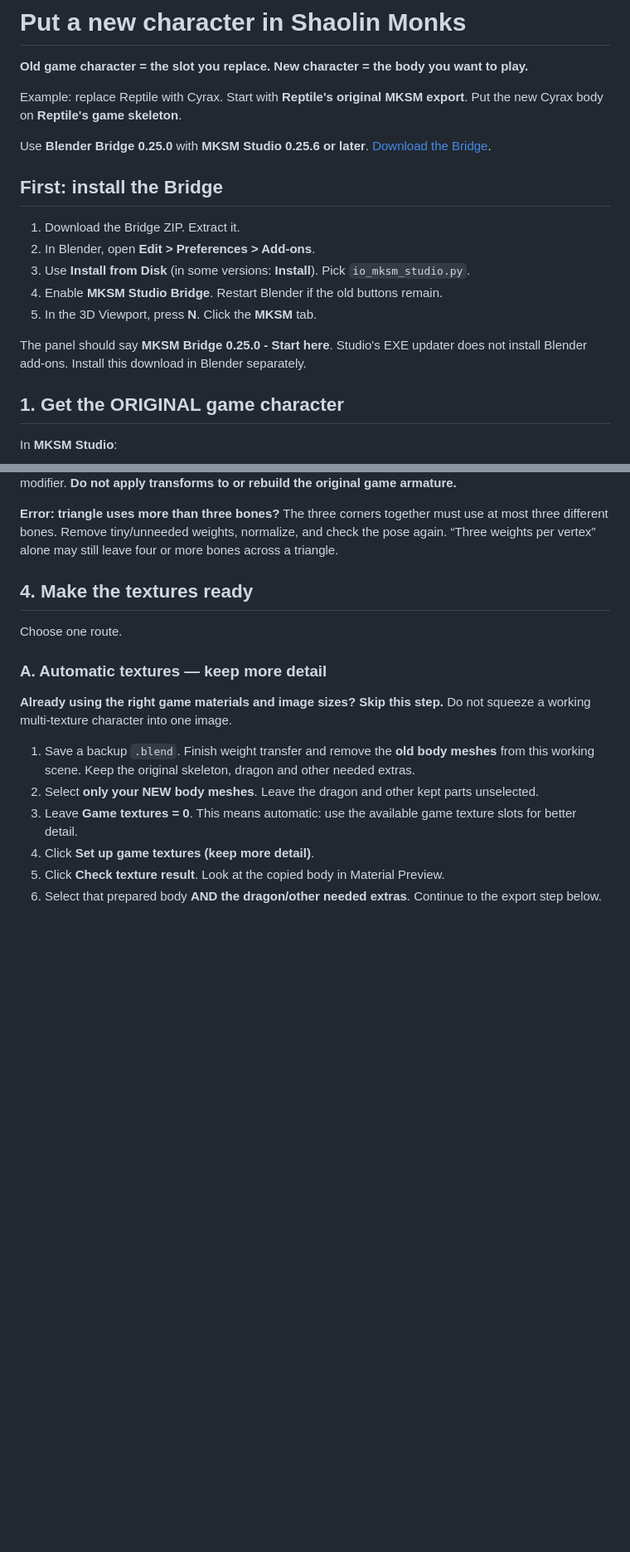
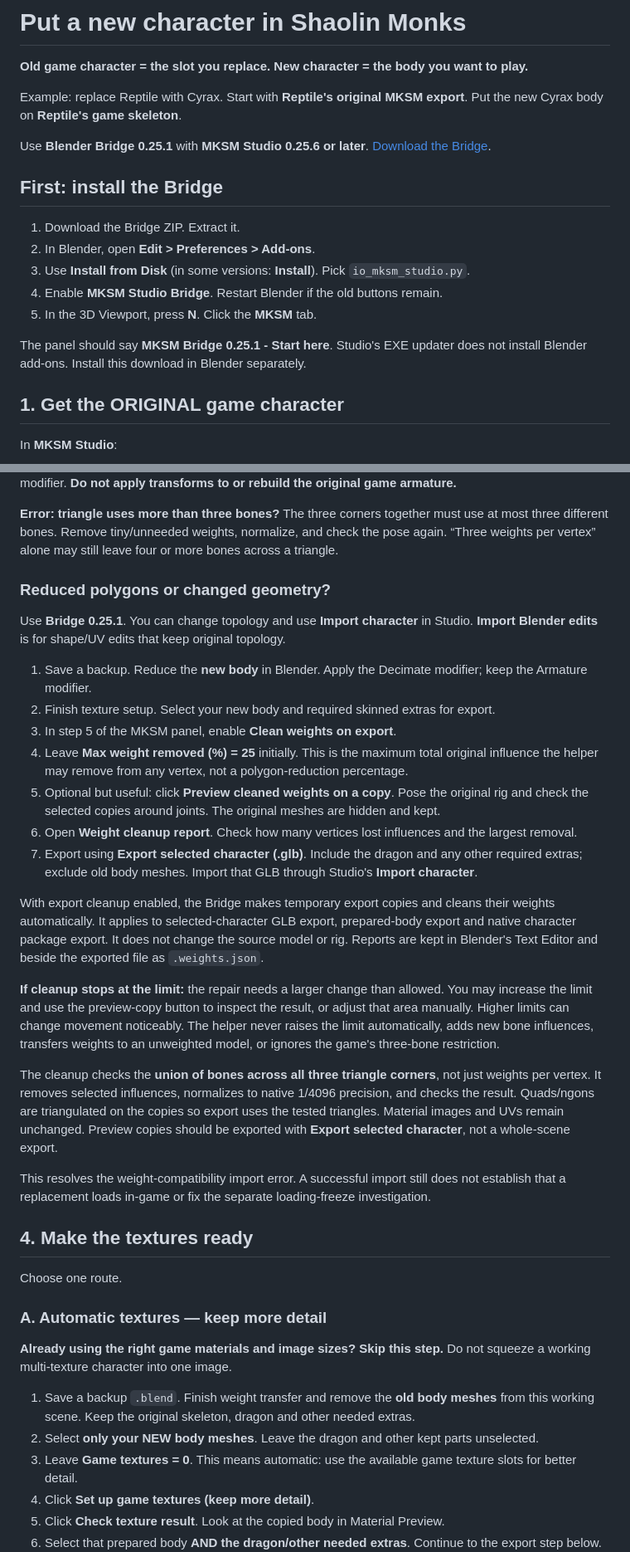
Before and after one commit to OGmidway/Mortal-Kombat-Shaolin-Monks-Modding-Tool, a Markdown page: docs/CHARACTER_START_HERE.md, 2 parts joined by grey strips. Shown at 83% size. Drawn GitHub-style; blank space fills up the shorter version.

```diff
--- a/docs/CHARACTER_START_HERE.md
+++ b/docs/CHARACTER_START_HERE.md
@@ -4,7 +4,7 @@
 
 Example: replace Reptile with Cyrax. Start with **Reptile's original MKSM export**. Put the new Cyrax body on **Reptile's game skeleton**.
 
-Use **Blender Bridge 0.25.0** with **MKSM Studio 0.25.6 or later**. [Download the Bridge](https://github.com/OGmidway/Mortal-Kombat-Shaolin-Monks-Modding-Tool/releases/download/v0.25.6/MKSM-Blender-Bridge-0.25.0.zip).
+Use **Blender Bridge 0.25.1** with **MKSM Studio 0.25.6 or later**. [Download the Bridge](https://github.com/OGmidway/Mortal-Kombat-Shaolin-Monks-Modding-Tool/releases/download/v0.25.6/MKSM-Blender-Bridge-0.25.1.zip).
 
 ## First: install the Bridge
 
@@ -14,7 +14,7 @@ Use **Blender Bridge 0.25.0** with **MKSM Studio 0.25.6 or later**. [Download th
 4. Enable **MKSM Studio Bridge**. Restart Blender if the old buttons remain.
 5. In the 3D Viewport, press **N**. Click the **MKSM** tab.
 
-The panel should say **MKSM Bridge 0.25.0 - Start here**. Studio's EXE updater does not install Blender add-ons. Install this download in Blender separately.
+The panel should say **MKSM Bridge 0.25.1 - Start here**. Studio's EXE updater does not install Blender add-ons. Install this download in Blender separately.
 
 ## 1. Get the ORIGINAL game character
 
@@ -66,6 +66,26 @@ If the old body is split into several objects, transfer from the right part for
 Apply the new mesh's Location, Rotation and Scale before material preparation. Keep its Armature modifier. **Do not apply transforms to or rebuild the original game armature.**
 
 **Error: triangle uses more than three bones?** The three corners together must use at most three different bones. Remove tiny/unneeded weights, normalize, and check the pose again. “Three weights per vertex” alone may still leave four or more bones across a triangle.
+
+### Reduced polygons or changed geometry?
+
+Use **Bridge 0.25.1**. You can change topology and use **Import character** in Studio. **Import Blender edits** is for shape/UV edits that keep original topology.
+
+1. Save a backup. Reduce the **new body** in Blender. Apply the Decimate modifier; keep the Armature modifier.
+2. Finish texture setup. Select your new body and required skinned extras for export.
+3. In step 5 of the MKSM panel, enable **Clean weights on export**.
+4. Leave **Max weight removed (%) = 25** initially. This is the maximum total original influence the helper may remove from any vertex, not a polygon-reduction percentage.
+5. Optional but useful: click **Preview cleaned weights on a copy**. Pose the original rig and check the selected copies around joints. The original meshes are hidden and kept.
+6. Open **Weight cleanup report**. Check how many vertices lost influences and the largest removal.
+7. Export using **Export selected character (.glb)**. Include the dragon and any other required extras; exclude old body meshes. Import that GLB through Studio's **Import character**.
+
+With export cleanup enabled, the Bridge makes temporary export copies and cleans their weights automatically. It applies to selected-character GLB export, prepared-body export and native character package export. It does not change the source model or rig. Reports are kept in Blender's Text Editor and beside the exported file as `.weights.json`.
+
+**If cleanup stops at the limit:** the repair needs a larger change than allowed. You may increase the limit and use the preview-copy button to inspect the result, or adjust that area manually. Higher limits can change movement noticeably. The helper never raises the limit automatically, adds new bone influences, transfers weights to an unweighted model, or ignores the game's three-bone restriction.
+
+The cleanup checks the **union of bones across all three triangle corners**, not just weights per vertex. It removes selected influences, normalizes to native 1/4096 precision, and checks the result. Quads/ngons are triangulated on the copies so export uses the tested triangles. Material images and UVs remain unchanged. Preview copies should be exported with **Export selected character**, not a whole-scene export.
+
+This resolves the weight-compatibility import error. A successful import still does not establish that a replacement loads in-game or fix the separate loading-freeze investigation.
 
 ## 4. Make the textures ready
 
```
Also changed, not shown: README.md (+5 -3 lines), docs/MODELS_AND_BLENDER.md (+15 -3 lines).
